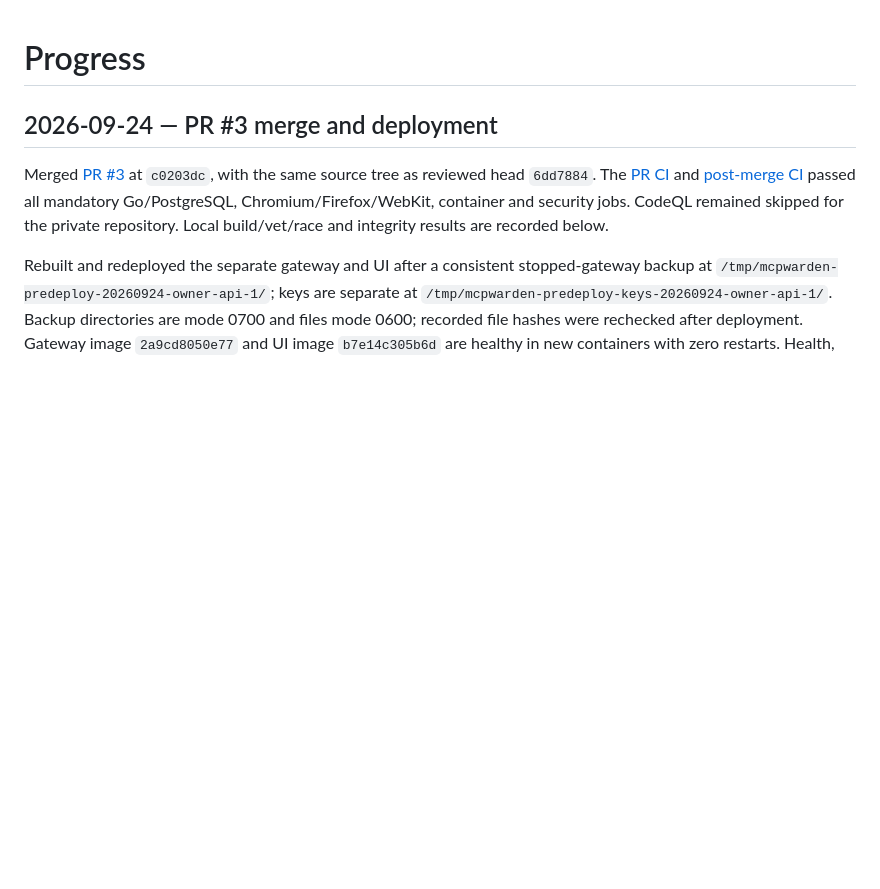
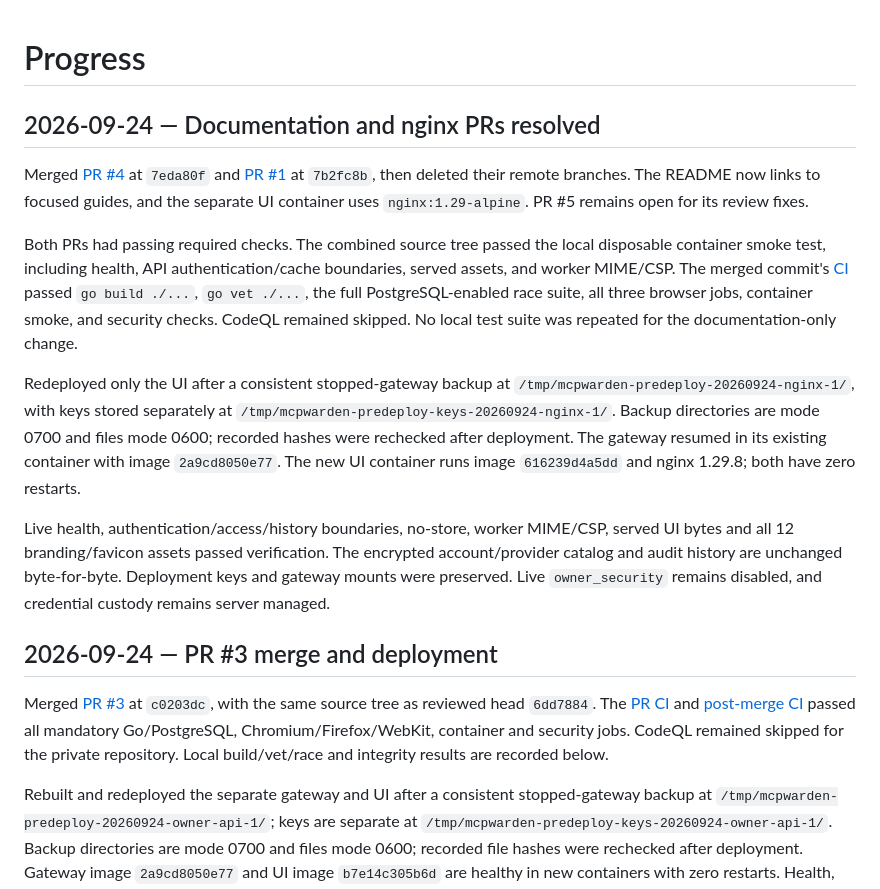
Before and after one commit to YAPhoa/mcpwarden, a Markdown page: docs/progress.md, the part around the change. Rendered like a GitHub page; blank space fills up the shorter version.

Commit message:
docs: record resolved PRs and nginx deployment

```diff
--- a/docs/progress.md
+++ b/docs/progress.md
@@ -1,4 +1,32 @@
 # Progress
+
+## 2026-09-24 — Documentation and nginx PRs resolved
+
+Merged [PR #4](https://github.com/YAPhoa/mcpwarden/pull/4) at `7eda80f` and
+[PR #1](https://github.com/YAPhoa/mcpwarden/pull/1) at `7b2fc8b`, then deleted
+their remote branches. The README now links to focused guides, and the separate
+UI container uses `nginx:1.29-alpine`. PR #5 remains open for its review fixes.
+
+Both PRs had passing required checks. The combined source tree passed the local
+disposable container smoke test, including health, API authentication/cache
+boundaries, served assets, and worker MIME/CSP. The merged commit's
+[CI](https://github.com/YAPhoa/mcpwarden/actions/runs/35945441420) passed
+`go build ./...`, `go vet ./...`, the full PostgreSQL-enabled race suite, all
+three browser jobs, container smoke, and security checks. CodeQL remained
+skipped. No local test suite was repeated for the documentation-only change.
+
+Redeployed only the UI after a consistent stopped-gateway backup at
+`/tmp/mcpwarden-predeploy-20260924-nginx-1/`, with keys stored separately at
+`/tmp/mcpwarden-predeploy-keys-20260924-nginx-1/`. Backup directories are mode
+0700 and files mode 0600; recorded hashes were rechecked after deployment. The
+gateway resumed in its existing container with image `2a9cd8050e77`. The new UI
+container runs image `616239d4a5dd` and nginx 1.29.8; both have zero restarts.
+
+Live health, authentication/access/history boundaries, no-store, worker MIME/CSP,
+served UI bytes and all 12 branding/favicon assets passed verification. The
+encrypted account/provider catalog and audit history are unchanged byte-for-byte.
+Deployment keys and gateway mounts were preserved. Live `owner_security` remains
+disabled, and credential custody remains server managed.
 
 ## 2026-09-24 — PR #3 merge and deployment
 
```
